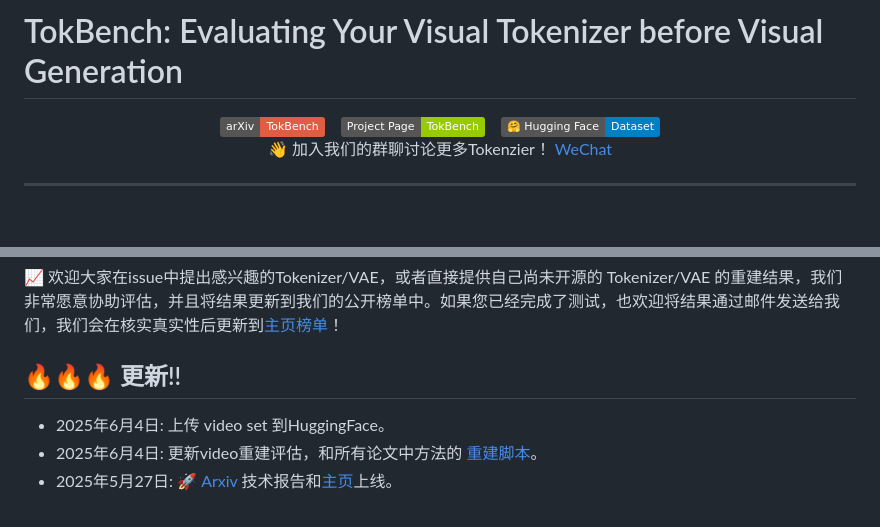
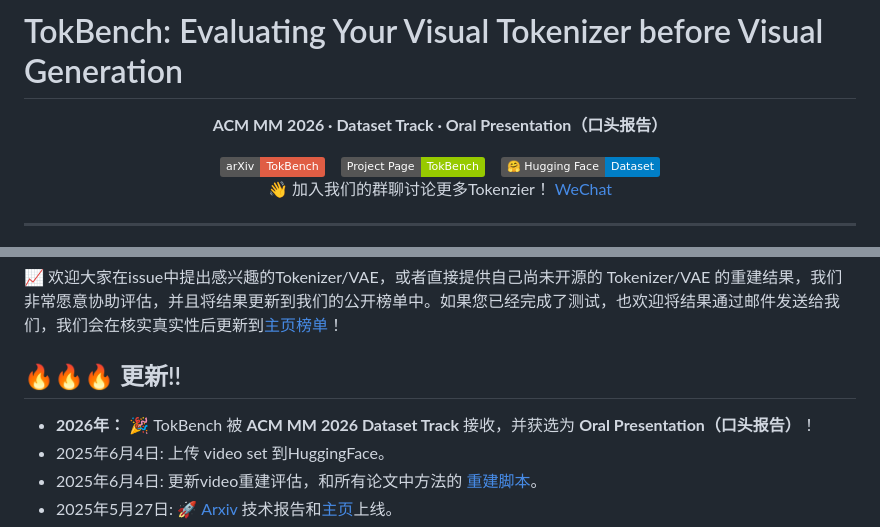
Before and after one commit to wjf5203/TokBench, a Markdown page: README_zh.md, 2 parts joined by grey strips. Drawn GitHub-style; badges without logos; blank space fills up the shorter version.

Commit message:
Announce ACM MM 2026 Dataset Track oral acceptance

```diff
--- a/README_zh.md
+++ b/README_zh.md
@@ -8,6 +8,10 @@
 
 
 # TokBench: Evaluating Your Visual Tokenizer before Visual Generation
+
+<p align="center">
+  <strong>ACM MM 2026 · Dataset Track · Oral Presentation（口头报告）</strong>
+</p>
 
 <div align="center">
   <a href="https://arxiv.org/abs/2505.18142"><img src='https://img.shields.io/badge/arXiv-TokBench-red' alt='Paper PDF'></a>  &ensp;
@@ -37,6 +41,7 @@
 
 ## 🔥🔥🔥 更新!!
 
+* **2026年：** 🎉 TokBench 被 **ACM MM 2026 Dataset Track** 接收，并获选为 **Oral Presentation（口头报告）**！
 * 2025年6月4日: 上传 video set 到HuggingFace。
 * 2025年6月4日: 更新video重建评估，和所有论文中方法的 [重建脚本](./tokenzier_vae_scripts/reconstruct.md)。
 * 2025年5月27日: 🚀 [Arxiv](https://arxiv.org/abs/2505.18142) 技术报告和[主页](https://wjf5203.github.io/TokBench/)上线。
```
Also changed, not shown: README.md (+5 -0 lines).
